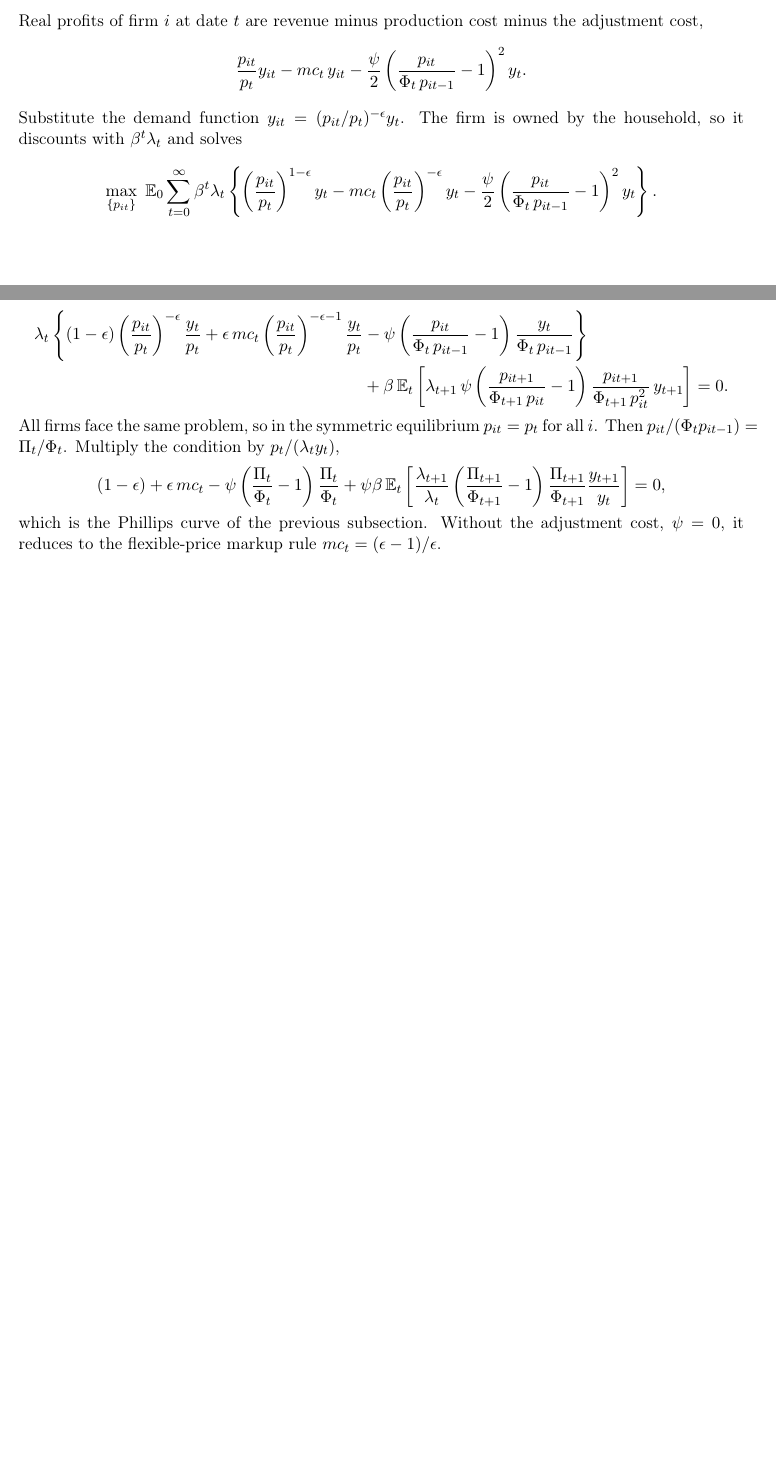
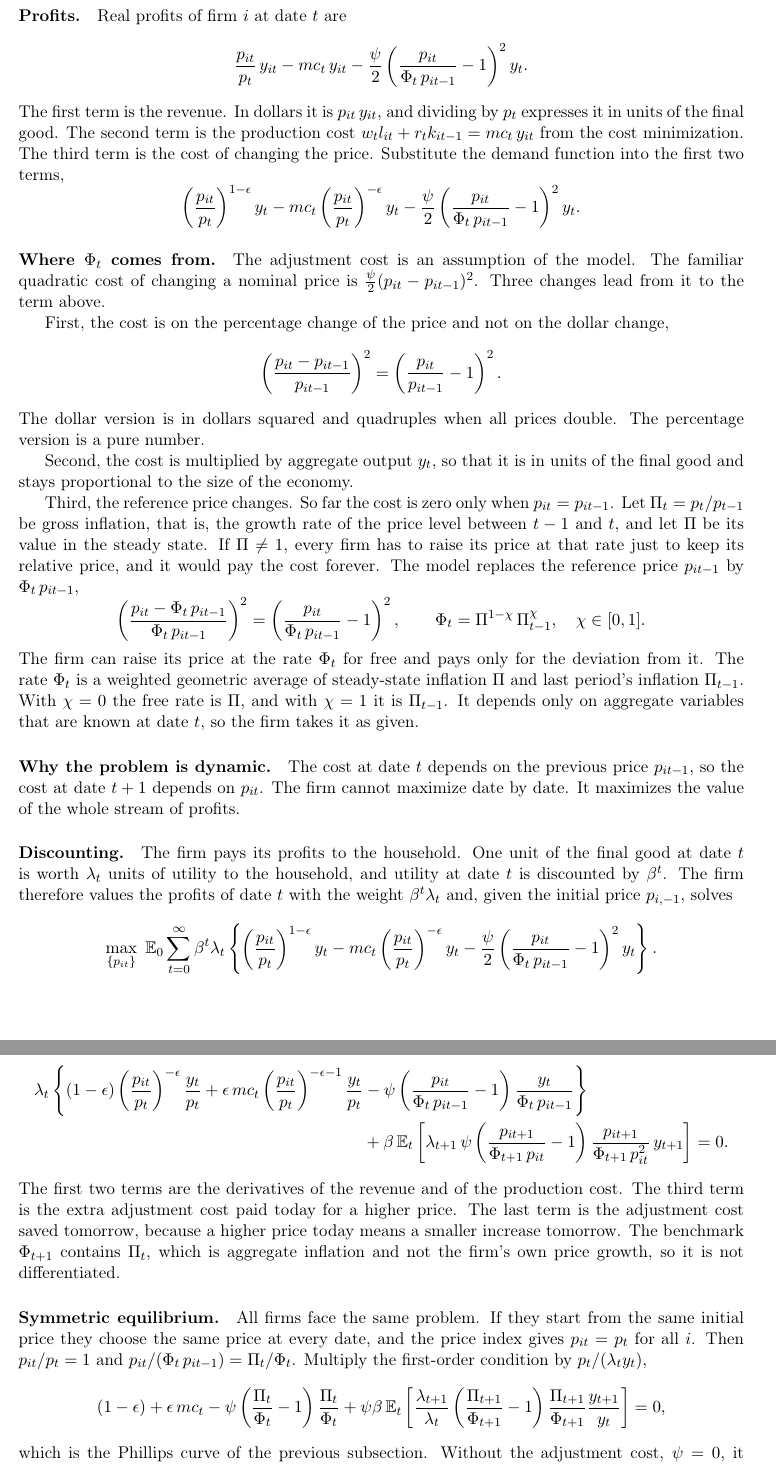
Before and after one commit to janrosa1/sampling_pretraining_draft, a LaTeX document (rough_notes/rough_notes.tex): two parts of pages 5 and 6 of 6 before the commit and two parts of pages 6 and 7 of 8 after it, joined at a grey line, cut at the place of the change, the shorter picture padded with empty space. Compiled offline with pdfLaTeX.

Commit message:
rough_notes: growth Taylor rule, profits built from firm level, why lagged inflation is a state
Co-Authored-By: Claude Fable 5.2 <noreply@anthropic.com>

```diff
--- a/rough_notes/rough_notes.tex
+++ b/rough_notes/rough_notes.tex
@@ -203,11 +203,38 @@ Marginal cost is the same for all firms and does not depend on the output level.
 
 \subsubsection{The intermediate firm: pricing}
 
-Real profits of firm $i$ at date $t$ are revenue minus production cost minus the adjustment cost,
+\paragraph{What the firm chooses.} Firm $i$ takes $p_t$, $y_t$, $mc_t$ and the demand function $y_{it} = (p_{it}/p_t)^{-\epsilon} y_t$ as given, with $\epsilon > 1$. It chooses its price $p_{it}$ to maximize profits.
+
+\paragraph{Profits.} Real profits of firm $i$ at date $t$ are
 \begin{equation*}
-\frac{p_{it}}{p_t} y_{it} - mc_t\, y_{it} - \frac{\psi}{2} \left( \frac{p_{it}}{\Phi_t\, p_{it-1}} - 1 \right)^2 y_t .
+\frac{p_{it}}{p_t}\, y_{it} - mc_t\, y_{it} - \frac{\psi}{2} \left( \frac{p_{it}}{\Phi_t\, p_{it-1}} - 1 \right)^2 y_t .
 \end{equation*}
-Substitute the demand function $y_{it} = (p_{it}/p_t)^{-\epsilon} y_t$. The firm is owned by the household, so it discounts with $\beta^t \lambda_t$ and solves
+The first term is the revenue. In dollars it is $p_{it}\, y_{it}$, and dividing by $p_t$ expresses it in units of the final good. The second term is the production cost $w_t l_{it} + r_t k_{it-1} = mc_t\, y_{it}$ from the cost minimization. The third term is the cost of changing the price. Substitute the demand function into the first two terms,
+\begin{equation*}
+\left( \frac{p_{it}}{p_t} \right)^{1-\epsilon} y_t - mc_t \left( \frac{p_{it}}{p_t} \right)^{-\epsilon} y_t - \frac{\psi}{2} \left( \frac{p_{it}}{\Phi_t\, p_{it-1}} - 1 \right)^2 y_t .
+\end{equation*}
+
+\paragraph{Where $\Phi_t$ comes from.} The adjustment cost is an assumption of the model. The familiar quadratic cost of changing a nominal price is $\frac{\psi}{2} (p_{it} - p_{it-1})^2$. Three changes lead from it to the term above.
+
+First, the cost is on the percentage change of the price and not on the dollar change,
+\begin{equation*}
+\left( \frac{p_{it} - p_{it-1}}{p_{it-1}} \right)^2 = \left( \frac{p_{it}}{p_{it-1}} - 1 \right)^2 .
+\end{equation*}
+The dollar version is in dollars squared and quadruples when all prices double. The percentage version is a pure number.
+
+Second, the cost is multiplied by aggregate output $y_t$, so that it is in units of the final good and stays proportional to the size of the economy.
+
+Third, the reference price changes. So far the cost is zero only when $p_{it} = p_{it-1}$. Let $\Pi_t = p_t/p_{t-1}$ be gross inflation, that is, the growth rate of the price level between $t-1$ and $t$, and let $\Pi$ be its value in the steady state. If $\Pi \ne 1$, every firm has to raise its price at that rate just to keep its relative price, and it would pay the cost forever. The model replaces the reference price $p_{it-1}$ by $\Phi_t\, p_{it-1}$,
+\begin{equation*}
+\left( \frac{p_{it} - \Phi_t\, p_{it-1}}{\Phi_t\, p_{it-1}} \right)^2 = \left( \frac{p_{it}}{\Phi_t\, p_{it-1}} - 1 \right)^2 ,
+\qquad
+\Phi_t = \Pi^{1-\chi}\, \Pi_{t-1}^{\chi} , \quad \chi \in [0,1] .
+\end{equation*}
+The firm can raise its price at the rate $\Phi_t$ for free and pays only for the deviation from it. The rate $\Phi_t$ is a weighted geometric average of steady-state inflation $\Pi$ and last period's inflation $\Pi_{t-1}$. With $\chi = 0$ the free rate is $\Pi$, and with $\chi = 1$ it is $\Pi_{t-1}$. It depends only on aggregate variables that are known at date $t$, so the firm takes it as given.
+
+\paragraph{Why the problem is dynamic.} The cost at date $t$ depends on the previous price $p_{it-1}$, so the cost at date $t+1$ depends on $p_{it}$. The firm cannot maximize date by date. It maximizes the value of the whole stream of profits.
+
+\paragraph{Discounting.} The firm pays its profits to the household. One unit of the final good at date $t$ is worth $\lambda_t$ units of utility to the household, and utility at date $t$ is discounted by $\beta^t$. The firm therefore values the profits of date $t$ with the weight $\beta^t \lambda_t$ and, given the initial price $p_{i,-1}$, solves
 \begin{equation*}
 \max_{\{p_{it}\}} \ \mathbb{E}_0 \sum_{t=0}^{\infty} \beta^t \lambda_t \left\{ \left( \frac{p_{it}}{p_t} \right)^{1-\epsilon} y_t - mc_t \left( \frac{p_{it}}{p_t} \right)^{-\epsilon} y_t - \frac{\psi}{2} \left( \frac{p_{it}}{\Phi_t\, p_{it-1}} - 1 \right)^2 y_t \right\} .
 \end{equation*}
@@ -218,12 +246,14 @@ The price $p_{it}$ appears in the date $t$ profits and in the date $t+1$ adjustm
 - \psi \left( \frac{p_{it}}{\Phi_t\, p_{it-1}} - 1 \right) \frac{y_t}{\Phi_t\, p_{it-1}} \right\} \\
 + \beta\, \mathbb{E}_t \left[ \lambda_{t+1}\, \psi \left( \frac{p_{it+1}}{\Phi_{t+1}\, p_{it}} - 1 \right) \frac{p_{it+1}}{\Phi_{t+1}\, p_{it}^2}\, y_{t+1} \right] = 0 .
 \end{multline*}
-All firms face the same problem, so in the symmetric equilibrium $p_{it} = p_t$ for all $i$. Then $p_{it}/(\Phi_t p_{it-1}) = \Pi_t/\Phi_t$. Multiply the condition by $p_t/(\lambda_t y_t)$,
+The first two terms are the derivatives of the revenue and of the production cost. The third term is the extra adjustment cost paid today for a higher price. The last term is the adjustment cost saved tomorrow, because a higher price today means a smaller increase tomorrow. The benchmark $\Phi_{t+1}$ contains $\Pi_t$, which is aggregate inflation and not the firm's own price growth, so it is not differentiated.
+
+\paragraph{Symmetric equilibrium.} All firms face the same problem. If they start from the same initial price they choose the same price at every date, and the price index gives $p_{it} = p_t$ for all $i$. Then $p_{it}/p_t = 1$ and $p_{it}/(\Phi_t\, p_{it-1}) = \Pi_t/\Phi_t$. Multiply the first-order condition by $p_t/(\lambda_t y_t)$,
 \begin{equation*}
 (1-\epsilon) + \epsilon\, mc_t - \psi \left( \frac{\Pi_t}{\Phi_t} - 1 \right) \frac{\Pi_t}{\Phi_t}
 + \psi \beta\, \mathbb{E}_t \left[ \frac{\lambda_{t+1}}{\lambda_t} \left( \frac{\Pi_{t+1}}{\Phi_{t+1}} - 1 \right) \frac{\Pi_{t+1}}{\Phi_{t+1}} \frac{y_{t+1}}{y_t} \right] = 0,
 \end{equation*}
-which is the Phillips curve of the previous subsection. Without the adjustment cost, $\psi = 0$, it reduces to the flexible-price markup rule $mc_t = (\epsilon-1)/\epsilon$.
+which is the Phillips curve of the previous subsection. Without the adjustment cost, $\psi = 0$, it reduces to $mc_t = (\epsilon-1)/\epsilon$, which says that the price is the markup $\epsilon/(\epsilon-1)$ over marginal cost. With the cost, the marginal cost can differ from $(\epsilon-1)/\epsilon$. When it is higher, firms want higher prices, and inflation rises above the benchmark $\Phi_t$ only as far as the adjustment costs of today and tomorrow allow.
 
 \subsubsection{Aggregation and market clearing}
 
```
Also changed, not shown: rough_notes/rough_notes.pdf, rough_notes/rough_notes.tex (26 more changed lines), 2 other files.
